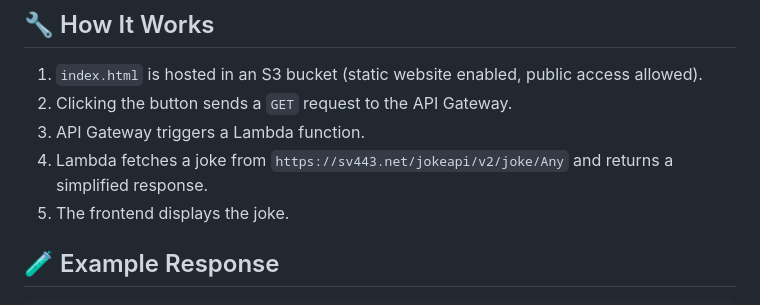
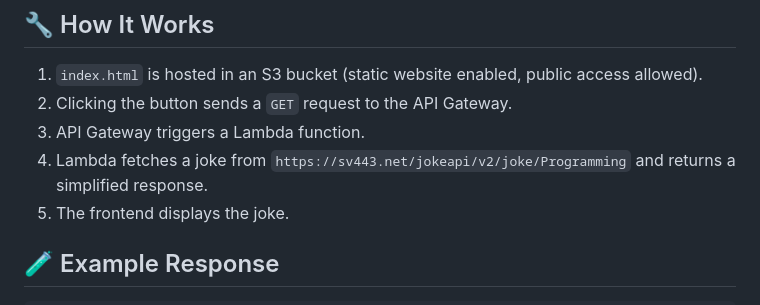
Before and after one commit to otto-cheung/JokeOfTheDay-CMiC-MBO-2025, a Markdown page: README.md, the part around the change. Drawn GitHub-style.

```diff
--- a/README.md
+++ b/README.md
@@ -74,7 +74,7 @@ When implementing this policy:
 1. `index.html` is hosted in an S3 bucket (static website enabled, public access allowed).
 2. Clicking the button sends a `GET` request to the API Gateway.
 3. API Gateway triggers a Lambda function.
-4. Lambda fetches a joke from `https://sv443.net/jokeapi/v2/joke/Any` and returns a simplified response.
+4. Lambda fetches a joke from `https://sv443.net/jokeapi/v2/joke/Programming` and returns a simplified response.
 5. The frontend displays the joke.
 
 ## 🧪 Example Response
```
